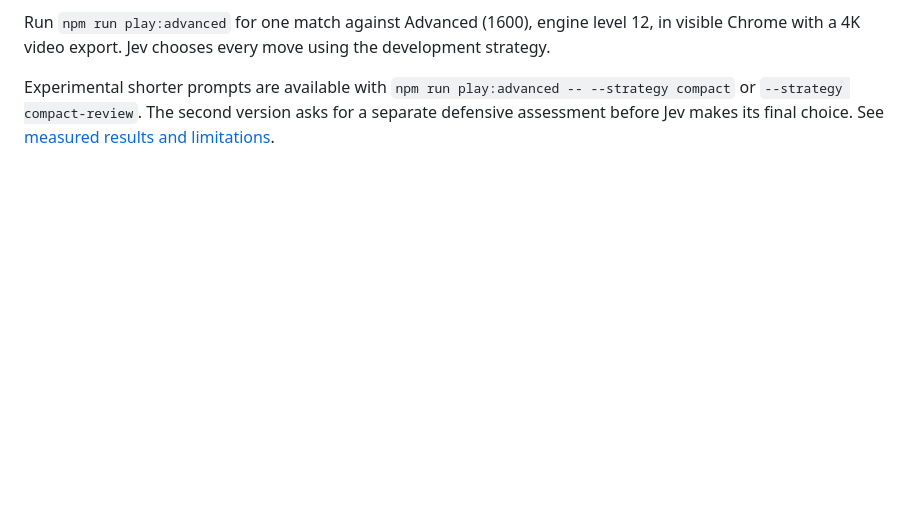
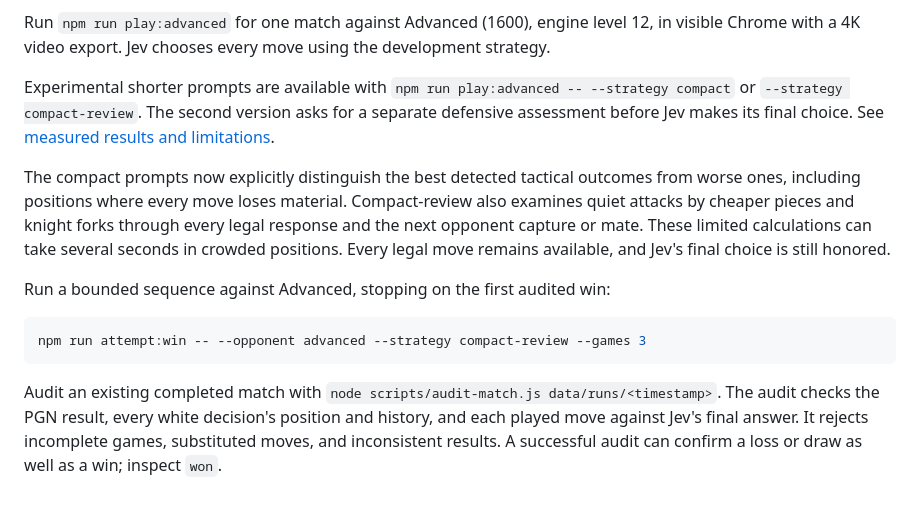
Before and after one commit to pulkitxm/jev-chess-agent, a Markdown page: README.md, the part around the change. Drawn GitHub-style; blank space fills up the shorter version.

Commit message:
Document audited losses and targeted tactical improvements

````diff
--- a/README.md
+++ b/README.md
@@ -169,3 +169,13 @@ The cookie file and the Python environment under `data/session-tools` are ignore
 Run `npm run play:advanced` for one match against Advanced (1600), engine level 12, in visible Chrome with a 4K video export. Jev chooses every move using the development strategy.
 
 Experimental shorter prompts are available with `npm run play:advanced -- --strategy compact` or `--strategy compact-review`. The second version asks for a separate defensive assessment before Jev makes its final choice. See [measured results and limitations](docs/chess-improvement.md).
+
+The compact prompts now explicitly distinguish the best detected tactical outcomes from worse ones, including positions where every move loses material. Compact-review also examines quiet attacks by cheaper pieces and knight forks through every legal response and the next opponent capture or mate. These limited calculations can take several seconds in crowded positions. Every legal move remains available, and Jev's final choice is still honored.
+
+Run a bounded sequence against Advanced, stopping on the first audited win:
+
+```sh
+npm run attempt:win -- --opponent advanced --strategy compact-review --games 3
+```
+
+Audit an existing completed match with `node scripts/audit-match.js data/runs/<timestamp>`. The audit checks the PGN result, every white decision's position and history, and each played move against Jev's final answer. It rejects incomplete games, substituted moves, and inconsistent results. A successful audit can confirm a loss or draw as well as a win; inspect `won`.
````
Also changed, not shown: docs/chess-improvement.md (+18 -1 lines).
